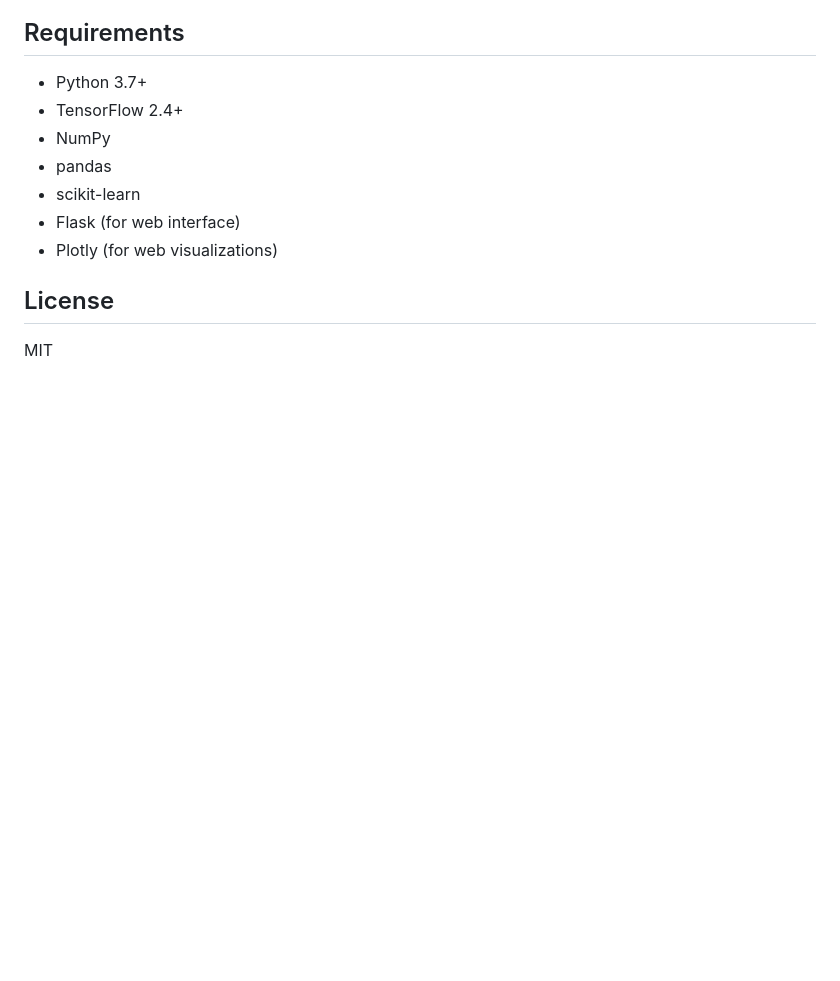
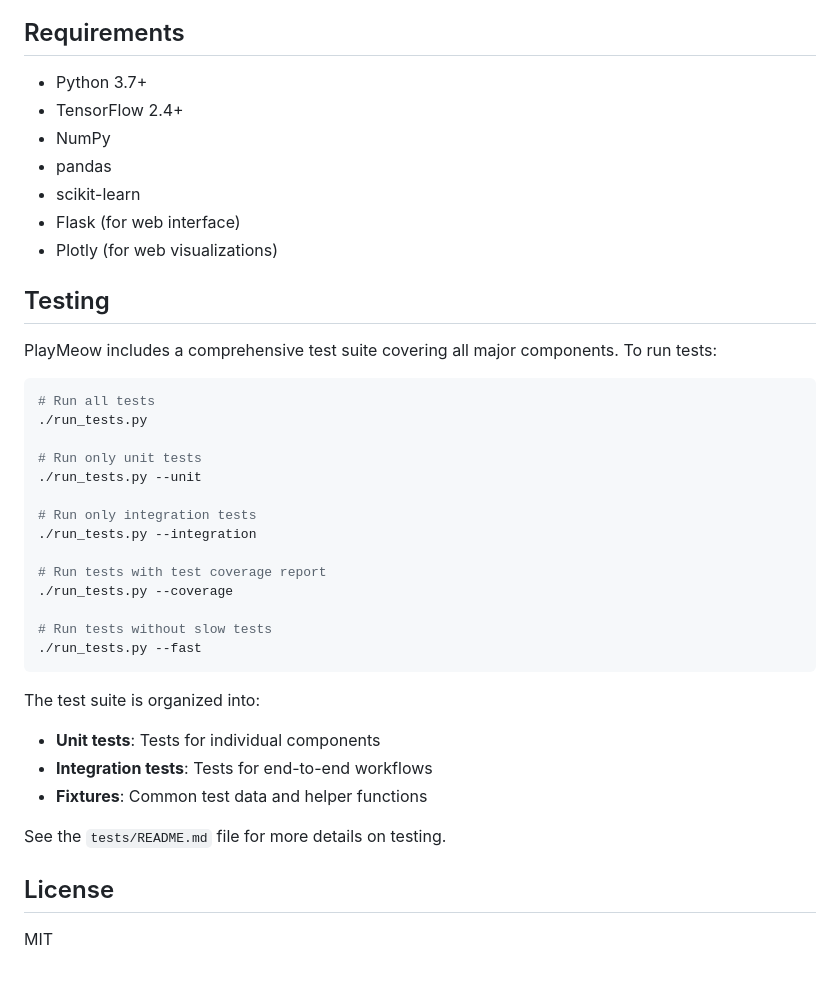
Before and after one commit to 1-61Kilometers/PlayMeow, a Markdown page: README.md, the part around the change. GitHub-like rendering; blank space fills up the shorter version.

Commit message:
Changes to be committed: 	modified:   README.md 	modified:   playmeow/__pycache__/main.cpython-312.pyc 	modified:   playmeow/__pycache__/unity_integration.cpython-312.pyc 	.coverage 	claude.txt 	pytest.ini 	run_tests.py 	tests/ 	venv/ 	webapp/__pycache__/

````diff
--- a/README.md
+++ b/README.md
@@ -129,6 +129,35 @@ The system provides a socket-based integration with Unity:
 - Flask (for web interface)
 - Plotly (for web visualizations)
 
+## Testing
+
+PlayMeow includes a comprehensive test suite covering all major components. To run tests:
+
+```bash
+# Run all tests
+./run_tests.py
+
+# Run only unit tests
+./run_tests.py --unit
+
+# Run only integration tests
+./run_tests.py --integration
+
+# Run tests with test coverage report
+./run_tests.py --coverage
+
+# Run tests without slow tests
+./run_tests.py --fast
+```
+
+The test suite is organized into:
+
+- **Unit tests**: Tests for individual components
+- **Integration tests**: Tests for end-to-end workflows
+- **Fixtures**: Common test data and helper functions
+
+See the `tests/README.md` file for more details on testing.
+
 ## License
 
 MIT
````
